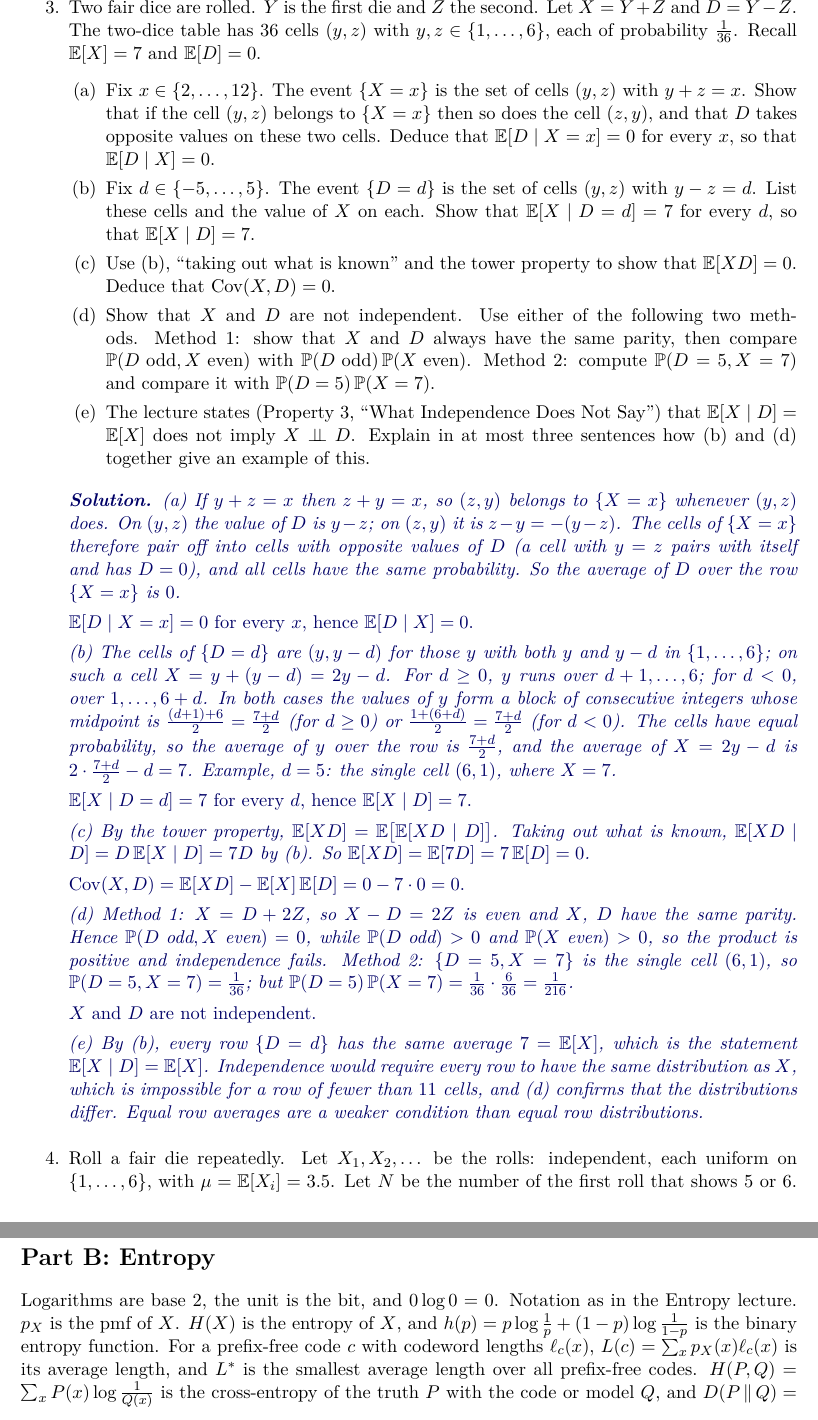
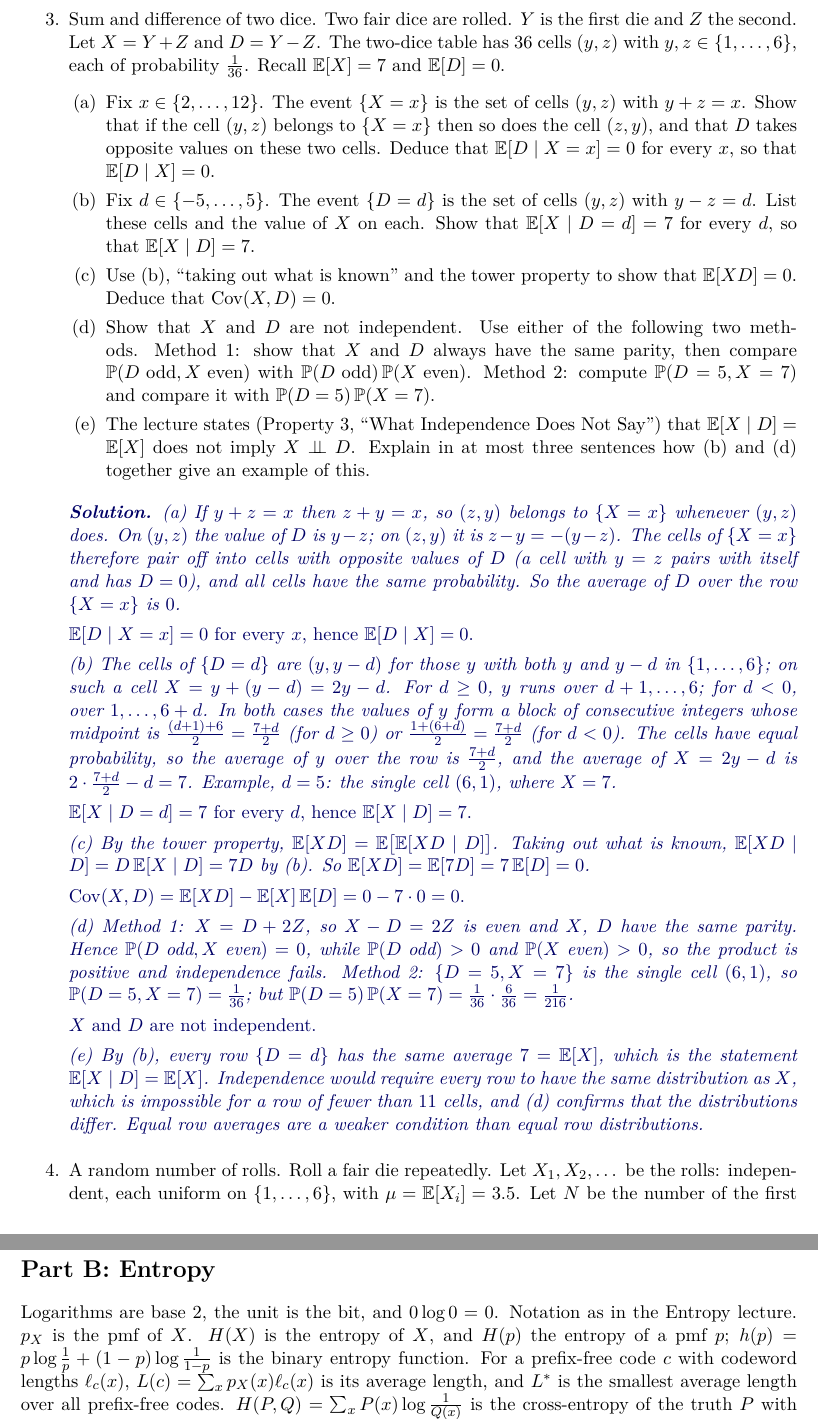
Before and after one commit to dantan96/ProbCourse, a LaTeX document (2026/quiz03_solutions.tex, which reads 2026/quiz03-condexp.tex, 2026/quiz03-entropy.tex): two parts of pages 3 and 4 of 12, joined at a grey line, cut so that both start at the same text. Compiled offline with pdfLaTeX.

Commit message:
quiz03: problem titles for 1-4, H(p) named in Part B intro, rebuild both PDFs
Verified: latexmk -g -pdf -halt-on-error on quiz03.tex and
quiz03_solutions.tex, zero errors, overfull boxes 0.44pt and 2.71pt only;
all 6 + 12 pages rendered with pdftoppm and read.

Co-Authored-By: Claude Fable 5.1 <noreply@anthropic.com>
Claude-Session: https://claude.ai/code/session_01BspWPuoNMXsU3dV2SRKQtU

```diff
--- a/2026/quiz03-condexp.tex
+++ b/2026/quiz03-condexp.tex
@@ -72,7 +72,7 @@ The first gives $m_0=2+m_1$. Substituting $m_2=1+\tfrac12m_0$ into the second, $
 % python3 sympy: THH (8,6,4); THT (10,8,6); TTT (14,12,8); Monte Carlo 7.97, 10.01, 13.98
 \end{solution}
 
-\item Two fair dice are rolled. $Y$ is the first die and $Z$ the second. Let $X=Y+Z$ and $D=Y-Z$. The two-dice table has $36$ cells $(y,z)$ with $y,z\in\{1,\dots,6\}$, each of probability $\tfrac1{36}$. Recall $\E[X]=7$ and $\E[D]=0$.
+\item Sum and difference of two dice. Two fair dice are rolled. $Y$ is the first die and $Z$ the second. Let $X=Y+Z$ and $D=Y-Z$. The two-dice table has $36$ cells $(y,z)$ with $y,z\in\{1,\dots,6\}$, each of probability $\tfrac1{36}$. Recall $\E[X]=7$ and $\E[D]=0$.
 \begin{enumerate}[label=(\alph*),leftmargin=2em]
 \item Fix $x\in\{2,\dots,12\}$. The event $\{X=x\}$ is the set of cells $(y,z)$ with $y+z=x$. Show that if the cell $(y,z)$ belongs to $\{X=x\}$ then so does the cell $(z,y)$, and that $D$ takes opposite values on these two cells. Deduce that $\E[D\mid X=x]=0$ for every $x$, so that $\E[D\mid X]=0$.
 \item Fix $d\in\{-5,\dots,5\}$. The event $\{D=d\}$ is the set of cells $(y,z)$ with $y-z=d$. List these cells and the value of $X$ on each. Show that $\E[X\mid D=d]=7$ for every $d$, so that $\E[X\mid D]=7$.
@@ -98,7 +98,7 @@ Method 2: $\{D=5,X=7\}$ is the single cell $(6,1)$, so $\Prob(D=5,X=7)=\tfrac1{3
 % python3: E[D|X=x]=0 for all x; E[X|D=d]=7 for all d; E[XD]=0; P(D=5,X=7)=1/36 vs 1/216; P(D odd, X even)=0
 \end{solution}
 
-\item Roll a fair die repeatedly. Let $X_1,X_2,\dots$ be the rolls: independent, each uniform on $\{1,\dots,6\}$, with $\mu=\E[X_i]=3.5$. Let $N$ be the number of the first roll that shows $5$ or $6$. Example: the rolls $2,4,1,6,\dots$ give $N=4$. Since each roll shows $5$ or $6$ with probability $\tfrac13$, $N$ is geometric with success probability $\tfrac13$, and $\E[N]=3$. The value of $N$ is determined by the rolls, so $N$ is not independent of the $X_i$, and the random-sums theorem of the lecture does not apply. Define
+\item A random number of rolls. Roll a fair die repeatedly. Let $X_1,X_2,\dots$ be the rolls: independent, each uniform on $\{1,\dots,6\}$, with $\mu=\E[X_i]=3.5$. Let $N$ be the number of the first roll that shows $5$ or $6$. Example: the rolls $2,4,1,6,\dots$ give $N=4$. Since each roll shows $5$ or $6$ with probability $\tfrac13$, $N$ is geometric with success probability $\tfrac13$, and $\E[N]=3$. The value of $N$ is determined by the rolls, so $N$ is not independent of the $X_i$, and the random-sums theorem of the lecture does not apply. Define
 \begin{align*}
 S&=X_1+\dots+X_N&&\text{(the stopping roll included)},\\
 S'&=X_1+\dots+X_{N-1}&&\text{(the stopping roll excluded; $S'=0$ if $N=1$)}.
--- a/2026/quiz03-entropy.tex
+++ b/2026/quiz03-entropy.tex
@@ -10,7 +10,7 @@
 \providecommand{\lft}{\textsf{left}}
 \providecommand{\rgt}{\textsf{right}}
 
-\noindent Logarithms are base $2$, the unit is the bit, and $0\log0=0$. Notation as in the Entropy lecture. $p_X$ is the pmf of $X$. $H(X)$ is the entropy of $X$, and $h(p)=p\log\frac1p+(1-p)\log\frac1{1-p}$ is the binary entropy function. For a prefix-free code $c$ with codeword lengths $\ell_c(x)$, $L(c)=\sum_xp_X(x)\ell_c(x)$ is its average length, and $L^*$ is the smallest average length over all prefix-free codes. $H(P,Q)=\sum_xP(x)\log\frac1{Q(x)}$ is the cross-entropy of the truth $P$ with the code or model $Q$, and $D(P\,\|\,Q)=H(P,Q)-H(P)$ is the relative entropy. $H(X\mid Y)$ is conditional entropy and $I(X;Y)=H(X)-H(X\mid Y)$ is mutual information.
+\noindent Logarithms are base $2$, the unit is the bit, and $0\log0=0$. Notation as in the Entropy lecture. $p_X$ is the pmf of $X$. $H(X)$ is the entropy of $X$, and $H(p)$ the entropy of a pmf $p$; $h(p)=p\log\frac1p+(1-p)\log\frac1{1-p}$ is the binary entropy function. For a prefix-free code $c$ with codeword lengths $\ell_c(x)$, $L(c)=\sum_xp_X(x)\ell_c(x)$ is its average length, and $L^*$ is the smallest average length over all prefix-free codes. $H(P,Q)=\sum_xP(x)\log\frac1{Q(x)}$ is the cross-entropy of the truth $P$ with the code or model $Q$, and $D(P\,\|\,Q)=H(P,Q)-H(P)$ is the relative entropy. $H(X\mid Y)$ is conditional entropy and $I(X;Y)=H(X)-H(X\mid Y)$ is mutual information.
 
 \begin{enumerate}[resume*=quiz]
 \item Codes for four symbols. A prefix-free code for four symbols has a length profile $(\ell_1,\ell_2,\ell_3,\ell_4)$, the lengths of its four codewords, and its Kraft sum is $\sum_{i=1}^42^{-\ell_i}$. The rover's code $0,10,110,111$ has profile $(1,2,3,3)$. The fixed-length code $00,01,10,11$ has profile $(2,2,2,2)$.
```
Also changed, not shown: 2026/quiz03.tex (+1 -1 lines), 2026/quiz03_solutions.tex (+1 -1 lines), 2026/quiz03.pdf, 2026/quiz03_solutions.pdf, 2026/quiz03-condexp.tex (4 more changed lines).
